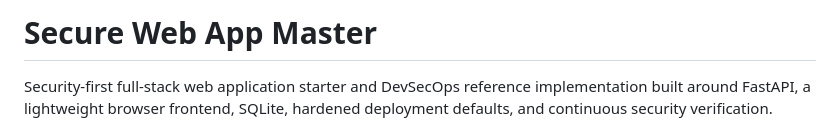
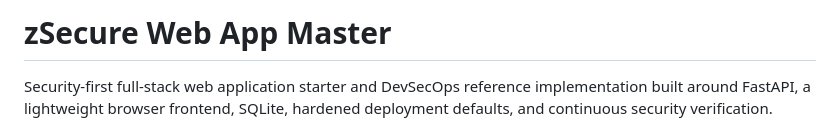
Before and after one commit to cvsz/zsecure, a Markdown page: README.md, the part around the change. Drawn GitHub-style.

Commit message:
Rename project in README
Updated project name in README to 'zSecure Web App Master'.

```diff
--- a/README.md
+++ b/README.md
@@ -1,4 +1,4 @@
-# Secure Web App Master
+# zSecure Web App Master
 
 Security-first full-stack web application starter and DevSecOps reference implementation built around FastAPI, a lightweight browser frontend, SQLite, hardened deployment defaults, and continuous security verification.
 
```
